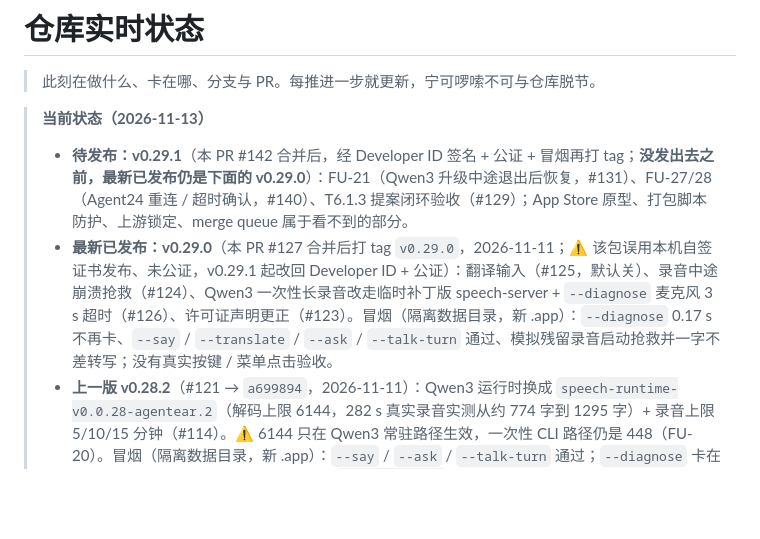
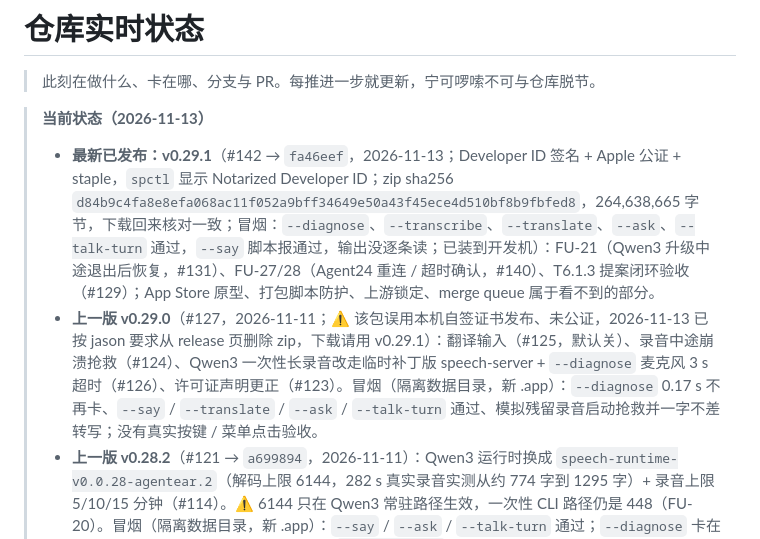
Before and after one commit to iDoris-ai/AgentEar, a Markdown page: docs/agent/progress.md, the part around the change. GitHub-like rendering; blank space fills up the shorter version.

Commit message:
docs: v0.29.1 已发布（签名 + 公证），v0.29.0 自签 zip 已按要求删除 (#144)
Co-authored-by: Claude Sonnet 5.5 <noreply@anthropic.com>

```diff
--- a/docs/agent/progress.md
+++ b/docs/agent/progress.md
@@ -3,8 +3,8 @@
 > 此刻在做什么、卡在哪、分支与 PR。每推进一步就更新，宁可啰嗦不可与仓库脱节。
 
 > **当前状态（2026-11-13）**
-> - **待发布：v0.29.1**（本 PR #142 合并后，经 Developer ID 签名 + 公证 + 冒烟再打 tag；**没发出去之前，最新已发布仍是下面的 v0.29.0**）：FU-21（Qwen3 升级中途退出后恢复，#131）、FU-27/28（Agent24 重连 / 超时确认，#140）、T6.1.3 提案闭环验收（#129）；App Store 原型、打包脚本防护、上游锁定、merge queue 属于看不到的部分。
-> - **最新已发布：v0.29.0**（本 PR #127 合并后打 tag `v0.29.0`，2026-11-11；⚠️ 该包误用本机自签证书发布、未公证，v0.29.1 起改回 Developer ID + 公证）：翻译输入（#125，默认关）、录音中途崩溃抢救（#124）、Qwen3 一次性长录音改走临时补丁版 speech-server + `--diagnose` 麦克风 3 s 超时（#126）、许可证声明更正（#123）。冒烟（隔离数据目录，新 .app）：`--diagnose` 0.17 s 不再卡、`--say` / `--translate` / `--ask` / `--talk-turn` 通过、模拟残留录音启动抢救并一字不差转写；没有真实按键 / 菜单点击验收。
+> - **最新已发布：v0.29.1**（#142 → `fa46eef`，2026-11-13；Developer ID 签名 + Apple 公证 + staple，`spctl` 显示 Notarized Developer ID；zip sha256 `d84b9c4fa8e8efa068ac11f052a9bff34649e50a43f45ece4d510bf8b9fbfed8`，264,638,665 字节，下载回来核对一致；冒烟：`--diagnose`、`--transcribe`、`--translate`、`--ask`、`--talk-turn` 通过，`--say` 脚本报通过，输出没逐条读；已装到开发机）：FU-21（Qwen3 升级中途退出后恢复，#131）、FU-27/28（Agent24 重连 / 超时确认，#140）、T6.1.3 提案闭环验收（#129）；App Store 原型、打包脚本防护、上游锁定、merge queue 属于看不到的部分。
+> - **上一版 v0.29.0**（#127，2026-11-11；⚠️ 该包误用本机自签证书发布、未公证，2026-11-13 已按 jason 要求从 release 页删除 zip，下载请用 v0.29.1）：翻译输入（#125，默认关）、录音中途崩溃抢救（#124）、Qwen3 一次性长录音改走临时补丁版 speech-server + `--diagnose` 麦克风 3 s 超时（#126）、许可证声明更正（#123）。冒烟（隔离数据目录，新 .app）：`--diagnose` 0.17 s 不再卡、`--say` / `--translate` / `--ask` / `--talk-turn` 通过、模拟残留录音启动抢救并一字不差转写；没有真实按键 / 菜单点击验收。
 > - **上一版 v0.28.2**（#121 → `a699894`，2026-11-11）：Qwen3 运行时换成 `speech-runtime-v0.0.28-agentear.2`（解码上限 6144，282 s 真实录音实测从约 774 字到 1295 字）+ 录音上限 5/10/15 分钟（#114）。⚠️ 6144 只在 Qwen3 常驻路径生效，一次性 CLI 路径仍是 448（FU-20）。冒烟（隔离数据目录，新 .app）：`--say` / `--ask` / `--talk-turn` 通过；`--diagnose` 卡在 CoreAudio、v0.28.0 同样卡（FU-22）；`--fetch-qwen3` 末尾断网冒烟在 agent 环境报权限错误，待正常桌面会话复验。冒烟当时机器 swap 30.2/30.7 GB，耗时数字不可引用。
 > - **2026-11-10～11 合并（未单独发版）**：#120 宿主 speak 按需拉起 TTS、#119 上游依赖补锁 + Qwen3 运行时能力探测、#118 App Store 沙箱底座 + 可行性审计、#117 whisper 逐条 CER、#116 许可证表、#115 文档对账、#112 v0.28.0 notes 英文在前。
 > - **清理**：远程只剩 main；仓库已开「合并后自动删除分支」。本地保留 `jhfnetboy/showcase-05-builtin-download-ui`（无 PR、未核实是否已被 #110 取代）。
```
Also changed, not shown: CLAUDE.md (+1 -1 lines).
